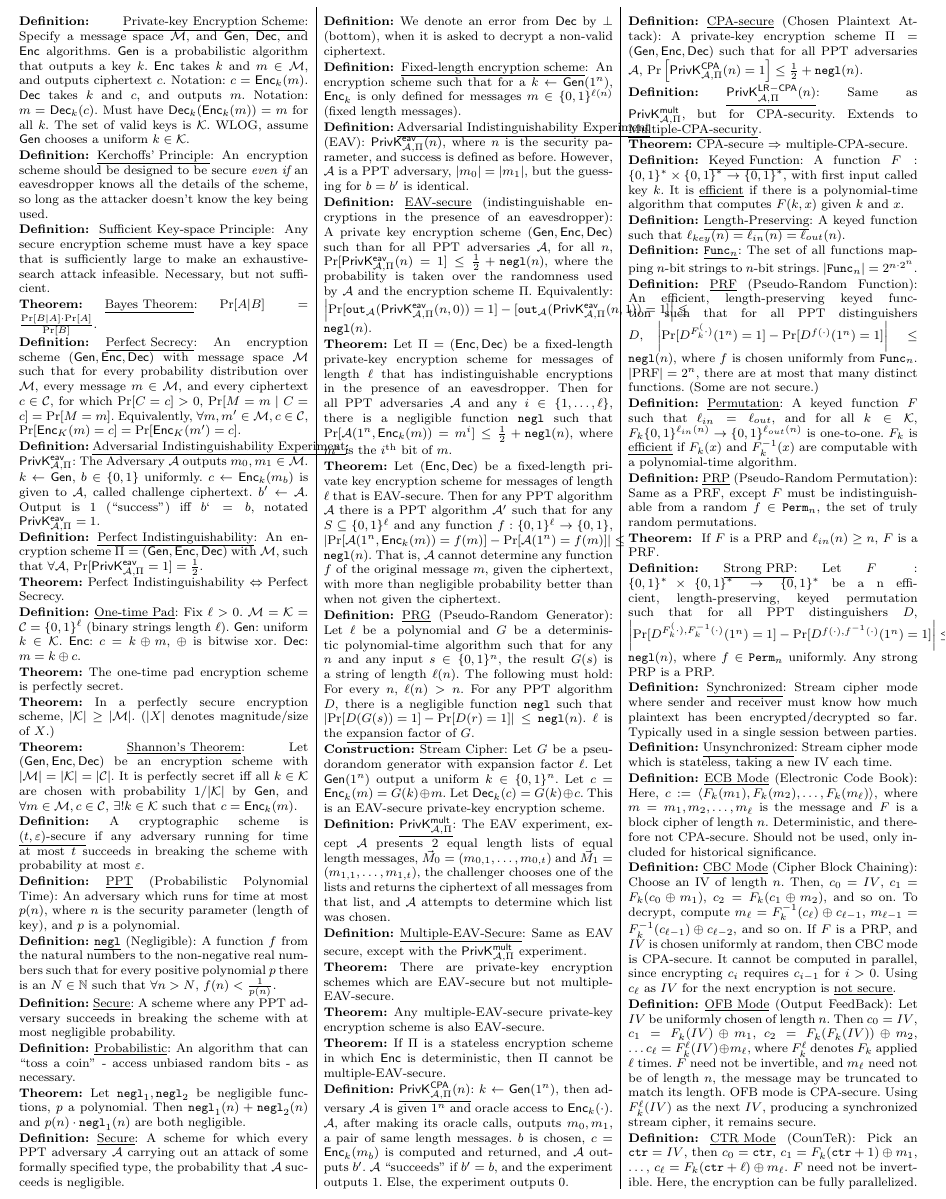
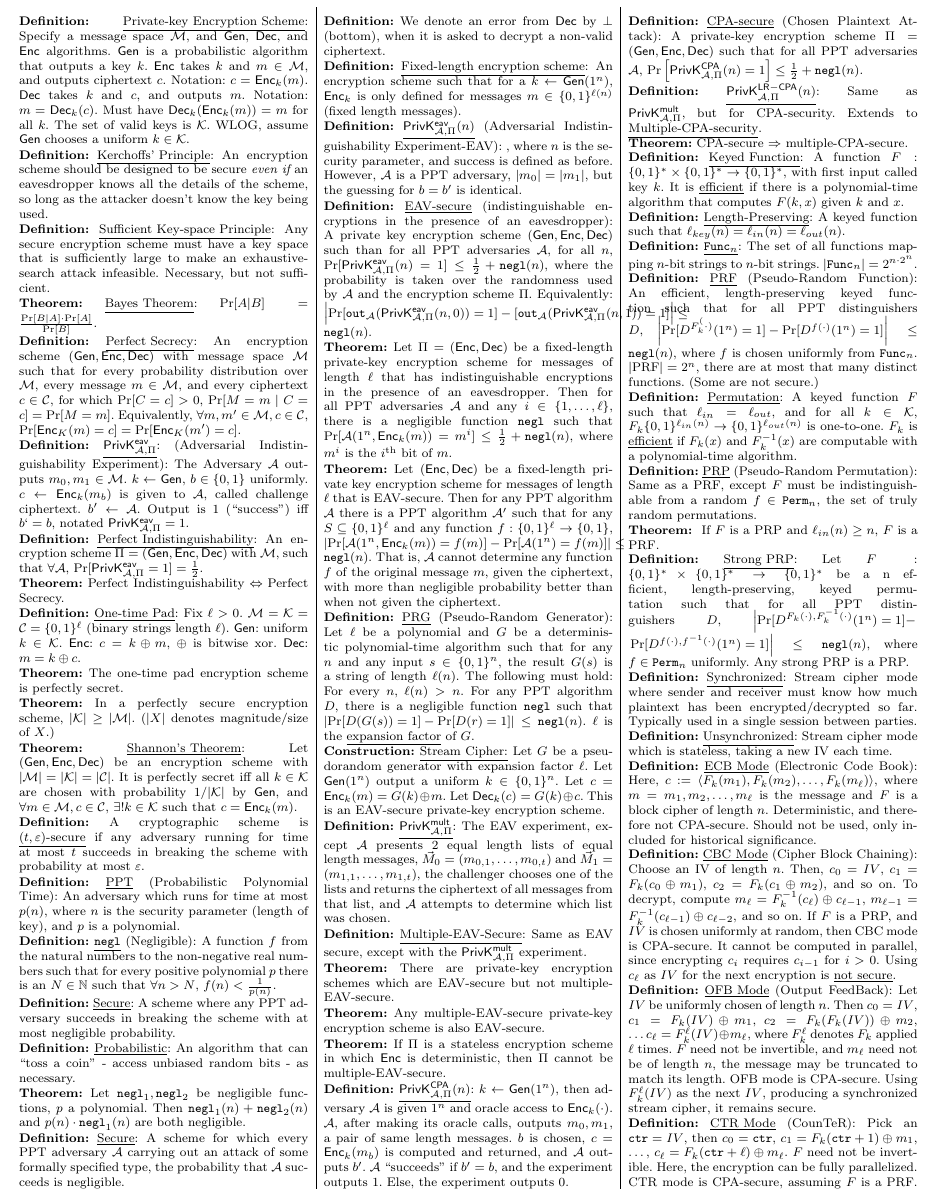
Before and after one commit to MentalMegalodon/Crypto, a LaTeX problem sheet (Crypto Exam 1 Sheet.tex): part of page 1 of 2, cut so that both start at the same text. Compiled offline with pdfLaTeX.

Commit message:
Formatting fixes.

```diff
--- a/Crypto Exam 1 Sheet.tex
+++ b/Crypto Exam 1 Sheet.tex
@@ -78,7 +78,7 @@
 
 \defn{Perfect Secrecy}: An encryption scheme $\GenEncDec$ with message space $\MMM$ such that for every probability distribution over $\MMM$, every message $m\in \MMM$, and every ciphertext $c\in\CCC$, for which $\Pr[C=c]>0$, $\Pr[M=m\mid C=c]=\Pr[M=m]$. Equivalently, $\forall m,m'\in\MMM,c\in\CCC$, $\Pr[\Enc_K(m)=c]=\Pr[\Enc_K(m')=c]$.
 
-\defn{Adversarial Indistinguishability Experiment}: $\ExptEav$: The Adversary $\AAA$ outputs $m_0,m_1\in\MMM$. $k\from\Gen$, $b\in\{0,1\}$ uniformly. $c\from\Enc_k(m_b)$ is given to $\AAA$, called challenge ciphertext. $b'\from\AAA$. Output is $1$ (``success'') iff $b`=b$, notated $\ExptEav=1$.
+\defn{$\ExptEav$}: (Adversarial Indistinguishability Experiment): The Adversary $\AAA$ outputs $m_0,m_1\in\MMM$. $k\from\Gen$, $b\in\{0,1\}$ uniformly. $c\from\Enc_k(m_b)$ is given to $\AAA$, called challenge ciphertext. $b'\from\AAA$. Output is $1$ (``success'') iff $b`=b$, notated $\ExptEav=1$.
 
 \defn{Perfect Indistinguishability}: An encryption scheme $\Pi=\GenEncDec$ with $\MMM$, such that $\forall\AAA$, $\Pr[\ExptEav=1]=\frac{1}{2}$.
 
@@ -110,7 +110,7 @@
 
 \defn{Fixed-length encryption scheme}: An encryption scheme such that for a $k\from\Gen(1^n)$, $\Enc_k$ is only defined for messages $m\in\{0,1\}^{\ell(n)}$ (fixed length messages).
 
-\defn{Adversarial Indistinguishability Experiment} (EAV): $\ExptEav(n)$, where $n$ is the security parameter, and success is defined as before. However, $\AAA$ is a PPT adversary, $|m_0|=|m_1|$, but the guessing for $b=b'$ is identical.
+\defn{$\ExptEav(n)$} (Adversarial Indistinguishability Experiment-EAV): , where $n$ is the security parameter, and success is defined as before. However, $\AAA$ is a PPT adversary, $|m_0|=|m_1|$, but the guessing for $b=b'$ is identical.
 
 \defn{EAV-secure} (indistinguishable encryptions in the presence of an eavesdropper): A private key encryption scheme $\GenEncDec$ such than for all PPT adversaries $\AAA$, for all $n$, $\Pr[\ExptEav(n)=1]\leq\frac{1}{2}+\negl(n)$, where the probability is taken over the randomness used by $\AAA$ and the encryption scheme $\Pi$. Equivalently: $\left|\Pr[{\tt out}_{\AAA}(\ExptEav(n,0))=1]-[{\tt out}_{\AAA}(\ExptEav(n,1))=1]\right|\leq\negl(n)$.
 
@@ -156,7 +156,7 @@
 
 \thm{} If $F$ is a PRP and $\ell_{in}(n)\geq n$, $F$ is a PRF.
 
-\defn{Strong PRP}: Let $F:\{0,1\}^*\times\{0,1\}^*\to\{0,1\}^*$ be a n efficient, length-preserving, keyed permutation such that for all PPT distinguishers $D$, $\left|\Pr[D^{F_k^(\cdot),F_k^{-1}(\cdot)}(1^n)=1]-\Pr[D^{f(\cdot),f^{-1}(\cdot)}(1^n)=1]\right|\leq\negl(n)$, where $f\in{\tt Perm}_n$ uniformly. Any strong PRP is a PRP.
+\defn{Strong PRP}: Let $F:\{0,1\}^*\times\{0,1\}^*\to\{0,1\}^*$ be a n efficient, length-preserving, keyed permutation such that for all PPT distinguishers $D$, $\left|\Pr[D^{F_k(\cdot),F_k^{-1}(\cdot)}(1^n)=1]-\right.$ $\left.\Pr[D^{f(\cdot),f^{-1}(\cdot)}(1^n)=1]\right|\leq\negl(n)$, where $f\in{\tt Perm}_n$ uniformly. Any strong PRP is a PRP.
 
 \defn{Synchronized}: Stream cipher mode where sender and receiver must know how much plaintext has been encrypted/decrypted so far. Typically used in a single session between parties.
 
```
Also changed, not shown: Crypto Exam 1 Sheet.pdf, 2 other files.
